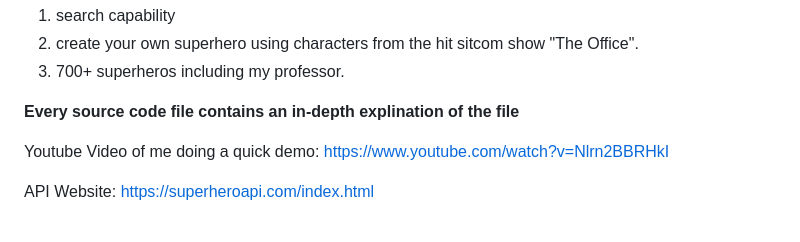
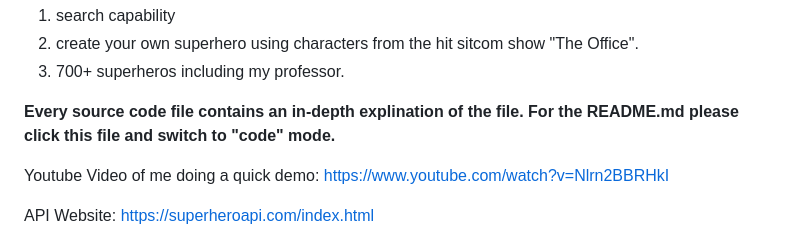
Before and after one commit to ChoudryHumza/superhero-API, a Markdown page: README.md, the part around the change. Rendered like a GitHub page.

```diff
--- a/README.md
+++ b/README.md
@@ -6,7 +6,8 @@ Added features:
 2. create your own superhero using characters from the hit sitcom show "The Office".
 3. 700+ superheros including my professor.
 
-**Every source code file contains an in-depth explination of the file**
+**Every source code file contains an in-depth explination of the file. For the README.md please click this file and switch to "code" mode.**
+
 
 Youtube Video of me doing a quick demo:
 https://www.youtube.com/watch?v=Nlrn2BBRHkI
```
